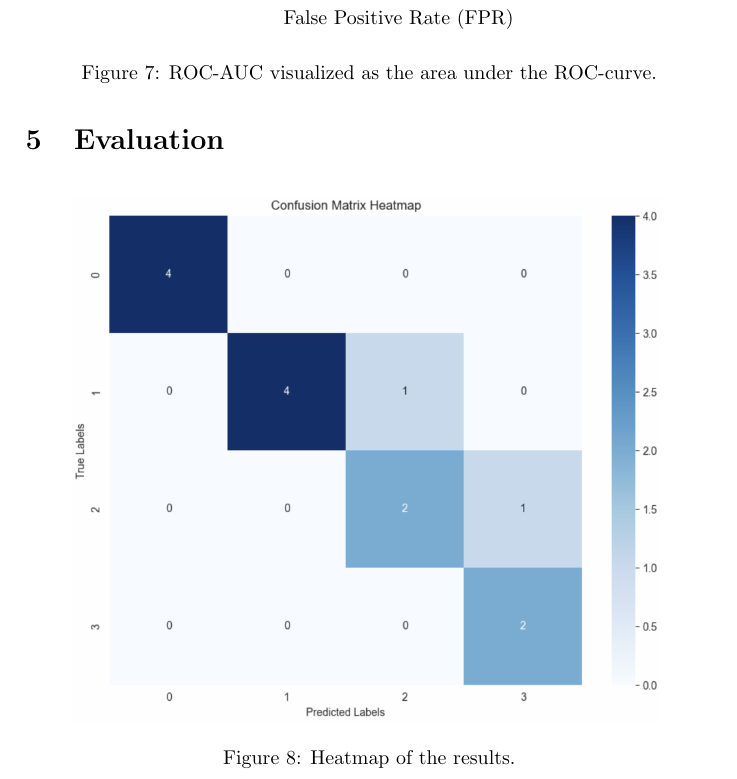
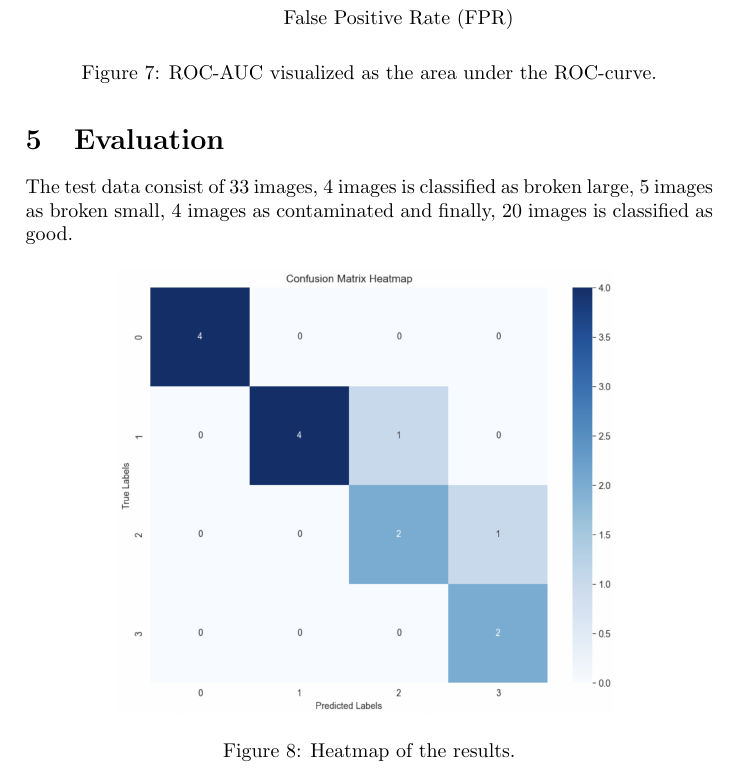
Before and after one commit to MikaParssinen/Applied-Machine-Learning, a LaTeX paper (Project/report/DVA263_PRO1_Group_01.tex, which reads Project/report/src/evaluation.tex): part of page 10 of 13, cut so that both start at the same text. Compiled offline with pdfLaTeX.

Commit message:
description of test data

```diff
--- a/Project/report/src/evaluation.tex
+++ b/Project/report/src/evaluation.tex
@@ -1,7 +1,10 @@
 \section{Evaluation}
+
+The test data consist of 33 images, 4 images is classified as broken large, 5 images as broken small, 4 images as contaminated and finally, 20 images is classified as good.
+
 \begin{figure}[H]
     \centering
-    \includegraphics[scale=0.38]{src/images/heatmap_results.png}
+    \includegraphics[scale=0.32]{src/images/heatmap_results.png}
     \caption{Heatmap of the results.}
     \label{fig:heatmapresults}
 \end{figure}
```
Also changed, not shown: Project/report/src/discussion.tex (+2 -0 lines), Project/report/src/conclusion.tex (line endings or trailing spaces), 1 other file.
